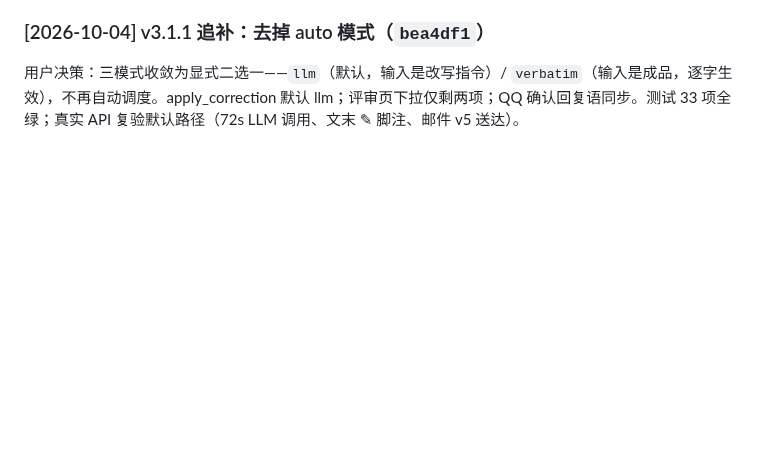
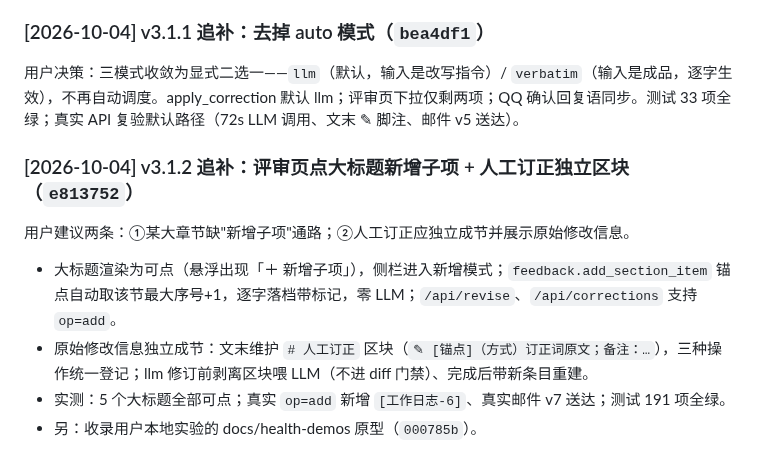
Before and after one commit to weweaq/monoRepo, a Markdown page: apps/withlanggraph/ROADMAP.md, the part around the change. GitHub-like rendering; blank space fills up the shorter version.

Commit message:
docs(withlanggraph): 补录 v3.1.2 ROADMAP 追记

```diff
--- a/apps/withlanggraph/ROADMAP.md
+++ b/apps/withlanggraph/ROADMAP.md
@@ -944,3 +944,11 @@ episodic 零命中而 semantic 不受影响（两表隔离 + day 过滤正确）
 ### [2026-10-04] v3.1.1 追补：去掉 auto 模式（`bea4df1`）
 
 用户决策：三模式收敛为显式二选一——`llm`（默认，输入是改写指令）/ `verbatim`（输入是成品，逐字生效），不再自动调度。apply_correction 默认 llm；评审页下拉仅剩两项；QQ 确认回复语同步。测试 33 项全绿；真实 API 复验默认路径（72s LLM 调用、文末 ✎ 脚注、邮件 v5 送达）。
+
+### [2026-10-04] v3.1.2 追补：评审页点大标题新增子项 + 人工订正独立区块（`e813752`）
+
+用户建议两条：①某大章节缺"新增子项"通路；②人工订正应独立成节并展示原始修改信息。
+- 大标题渲染为可点（悬浮出现「＋ 新增子项」），侧栏进入新增模式；`feedback.add_section_item` 锚点自动取该节最大序号+1，逐字落档带标记，零 LLM；`/api/revise`、`/api/corrections` 支持 `op=add`。
+- 原始修改信息独立成节：文末维护 `# 人工订正` 区块（`✎ [锚点]（方式）订正词原文；备注：…`），三种操作统一登记；llm 修订前剥离区块喂 LLM（不进 diff 门禁）、完成后带新条目重建。
+- 实测：5 个大标题全部可点；真实 `op=add` 新增 `[工作日志-6]`、真实邮件 v7 送达；测试 191 项全绿。
+- 另：收录用户本地实验的 docs/health-demos 原型（`000785b`）。
```
